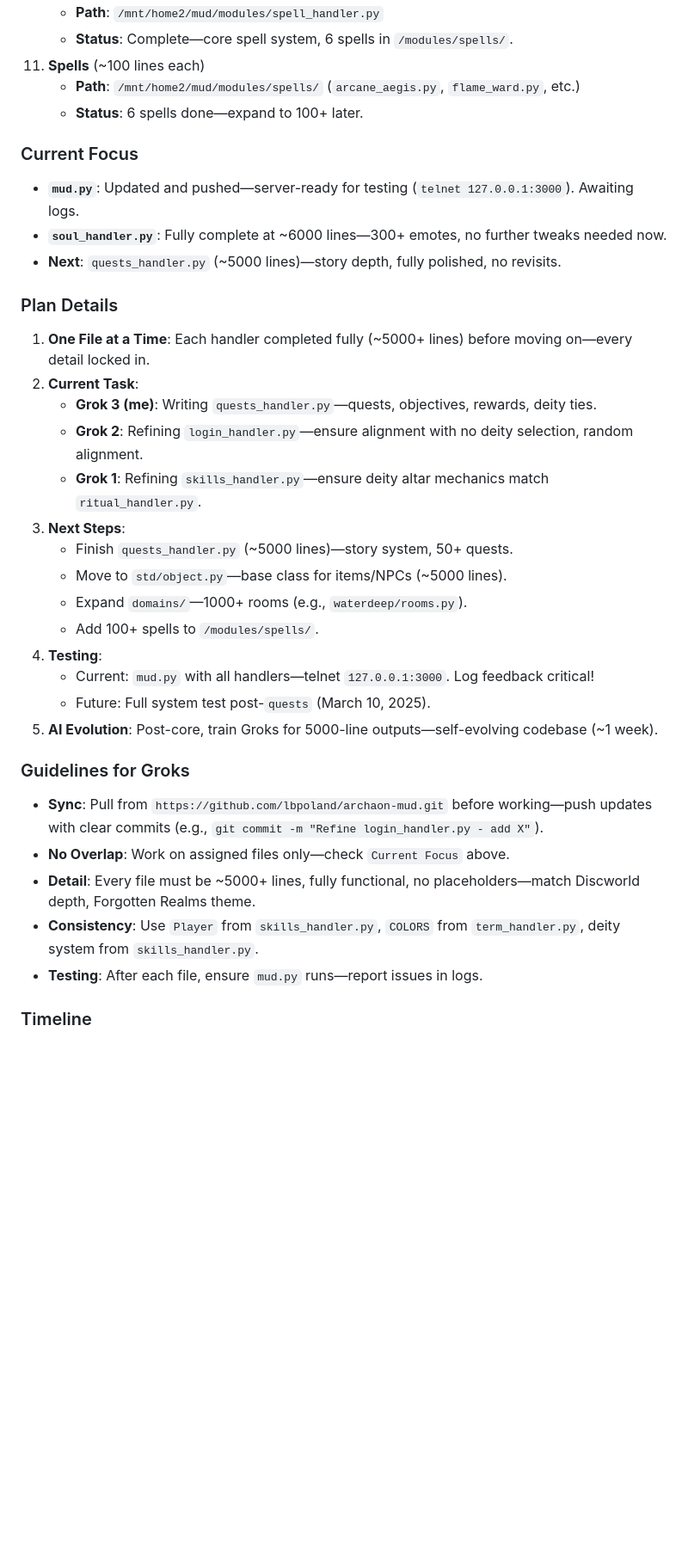
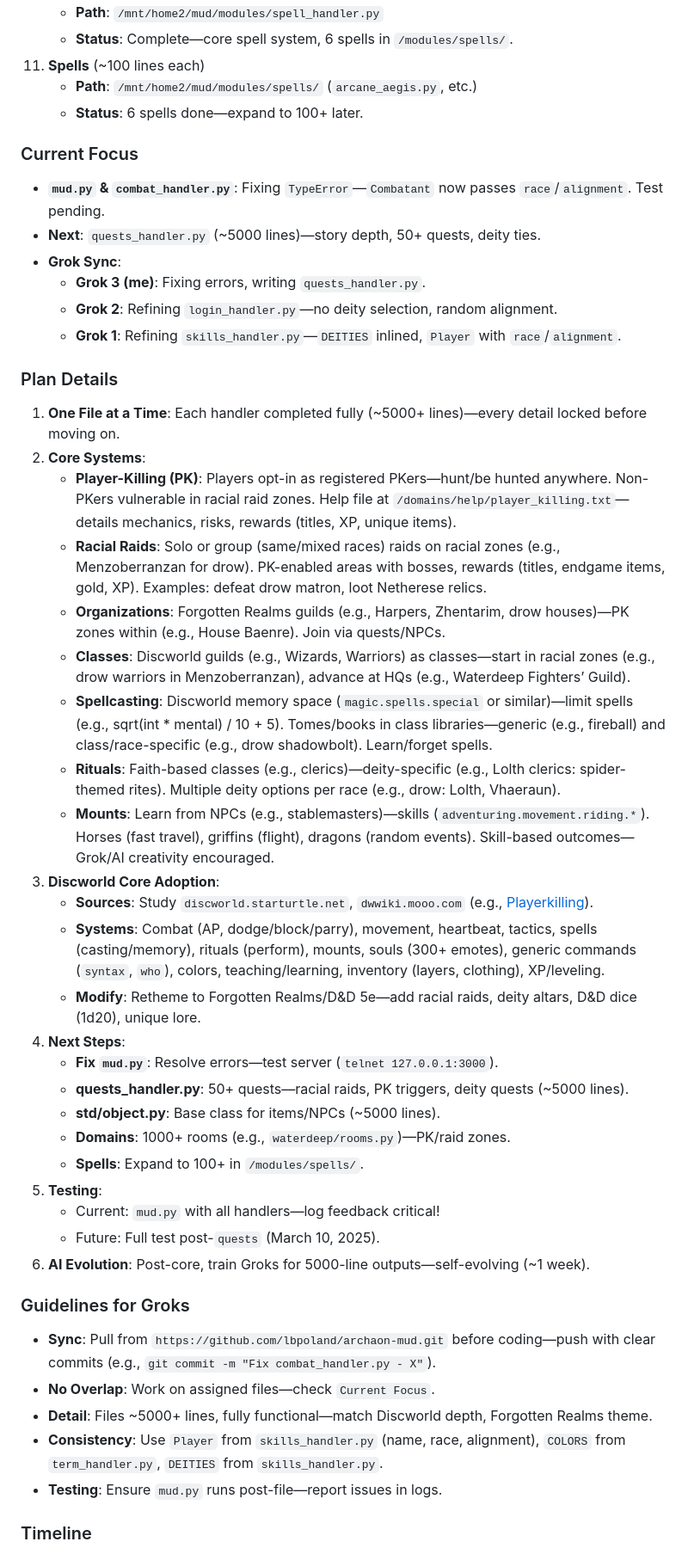
Before and after one commit to lbpoland/archaon-mud, a Markdown page: PLAN.md, the part around one of its changes. Shown at 86% size. GitHub-like rendering; blank space fills up the shorter version.

```diff
--- a/PLAN.md
+++ b/PLAN.md
@@ -53,35 +53,47 @@ This is the master plan for *Archaon MUD*, a self-reliant, AI-driven MUD replica
     - **Path**: `/mnt/home2/mud/modules/spell_handler.py`
     - **Status**: Complete—core spell system, 6 spells in `/modules/spells/`.
 11. **Spells** (~100 lines each)
-    - **Path**: `/mnt/home2/mud/modules/spells/` (`arcane_aegis.py`, `flame_ward.py`, etc.)
+    - **Path**: `/mnt/home2/mud/modules/spells/` (`arcane_aegis.py`, etc.)
     - **Status**: 6 spells done—expand to 100+ later.
 
 ### Current Focus
-- **`mud.py`**: Updated and pushed—server-ready for testing (`telnet 127.0.0.1:3000`). Awaiting logs.
-- **`soul_handler.py`**: Fully complete at ~6000 lines—300+ emotes, no further tweaks needed now.
-- **Next**: `quests_handler.py` (~5000 lines)—story depth, fully polished, no revisits.
+- **`mud.py` & `combat_handler.py`**: Fixing `TypeError`—`Combatant` now passes `race`/`alignment`. Test pending.
+- **Next**: `quests_handler.py` (~5000 lines)—story depth, 50+ quests, deity ties.
+- **Grok Sync**:
+  - **Grok 3 (me)**: Fixing errors, writing `quests_handler.py`.
+  - **Grok 2**: Refining `login_handler.py`—no deity selection, random alignment.
+  - **Grok 1**: Refining `skills_handler.py`—`DEITIES` inlined, `Player` with `race`/`alignment`.
 
 ### Plan Details
-1. **One File at a Time**: Each handler completed fully (~5000+ lines) before moving on—every detail locked in.
-2. **Current Task**:
-   - **Grok 3 (me)**: Writing `quests_handler.py`—quests, objectives, rewards, deity ties.
-   - **Grok 2**: Refining `login_handler.py`—ensure alignment with no deity selection, random alignment.
-   - **Grok 1**: Refining `skills_handler.py`—ensure deity altar mechanics match `ritual_handler.py`.
-3. **Next Steps**:
-   - Finish `quests_handler.py` (~5000 lines)—story system, 50+ quests.
-   - Move to `std/object.py`—base class for items/NPCs (~5000 lines).
-   - Expand `domains/`—1000+ rooms (e.g., `waterdeep/rooms.py`).
-   - Add 100+ spells to `/modules/spells/`.
-4. **Testing**:
-   - Current: `mud.py` with all handlers—telnet `127.0.0.1:3000`. Log feedback critical!
-   - Future: Full system test post-`quests` (March 10, 2025).
-5. **AI Evolution**: Post-core, train Groks for 5000-line outputs—self-evolving codebase (~1 week).
+1. **One File at a Time**: Each handler completed fully (~5000+ lines)—every detail locked before moving on.
+2. **Core Systems**:
+   - **Player-Killing (PK)**: Players opt-in as registered PKers—hunt/be hunted anywhere. Non-PKers vulnerable in racial raid zones. Help file at `/domains/help/player_killing.txt`—details mechanics, risks, rewards (titles, XP, unique items).
+   - **Racial Raids**: Solo or group (same/mixed races) raids on racial zones (e.g., Menzoberranzan for drow). PK-enabled areas with bosses, rewards (titles, endgame items, gold, XP). Examples: defeat drow matron, loot Netherese relics.
+   - **Organizations**: Forgotten Realms guilds (e.g., Harpers, Zhentarim, drow houses)—PK zones within (e.g., House Baenre). Join via quests/NPCs.
+   - **Classes**: Discworld guilds (e.g., Wizards, Warriors) as classes—start in racial zones (e.g., drow warriors in Menzoberranzan), advance at HQs (e.g., Waterdeep Fighters’ Guild).
+   - **Spellcasting**: Discworld memory space (`magic.spells.special` or similar)—limit spells (e.g., sqrt(int * mental) / 10 + 5). Tomes/books in class libraries—generic (e.g., fireball) and class/race-specific (e.g., drow shadowbolt). Learn/forget spells.
+   - **Rituals**: Faith-based classes (e.g., clerics)—deity-specific (e.g., Lolth clerics: spider-themed rites). Multiple deity options per race (e.g., drow: Lolth, Vhaeraun).
+   - **Mounts**: Learn from NPCs (e.g., stablemasters)—skills (`adventuring.movement.riding.*`). Horses (fast travel), griffins (flight), dragons (random events). Skill-based outcomes—Grok/AI creativity encouraged.
+3. **Discworld Core Adoption**:
+   - **Sources**: Study `discworld.starturtle.net`, `dwwiki.mooo.com` (e.g., [Playerkilling](https://dwwiki.mooo.com/wiki/Playerkilling)).
+   - **Systems**: Combat (AP, dodge/block/parry), movement, heartbeat, tactics, spells (casting/memory), rituals (perform), mounts, souls (300+ emotes), generic commands (`syntax`, `who`), colors, teaching/learning, inventory (layers, clothing), XP/leveling.
+   - **Modify**: Retheme to Forgotten Realms/D&D 5e—add racial raids, deity altars, D&D dice (1d20), unique lore.
+4. **Next Steps**:
+   - **Fix `mud.py`**: Resolve errors—test server (`telnet 127.0.0.1:3000`).
+   - **quests_handler.py**: 50+ quests—racial raids, PK triggers, deity quests (~5000 lines).
+   - **std/object.py**: Base class for items/NPCs (~5000 lines).
+   - **Domains**: 1000+ rooms (e.g., `waterdeep/rooms.py`)—PK/raid zones.
+   - **Spells**: Expand to 100+ in `/modules/spells/`.
+5. **Testing**:
+   - Current: `mud.py` with all handlers—log feedback critical!
+   - Future: Full test post-`quests` (March 10, 2025).
+6. **AI Evolution**: Post-core, train Groks for 5000-line outputs—self-evolving (~1 week).
 
 ### Guidelines for Groks
-- **Sync**: Pull from `https://github.com/lbpoland/archaon-mud.git` before working—push updates with clear commits (e.g., `git commit -m "Refine login_handler.py - add X"`).
-- **No Overlap**: Work on assigned files only—check `Current Focus` above.
-- **Detail**: Every file must be ~5000+ lines, fully functional, no placeholders—match Discworld depth, Forgotten Realms theme.
-- **Consistency**: Use `Player` from `skills_handler.py`, `COLORS` from `term_handler.py`, deity system from `skills_handler.py`.
-- **Testing**: After each file, ensure `mud.py` runs—report issues in logs.
+- **Sync**: Pull from `https://github.com/lbpoland/archaon-mud.git` before coding—push with clear commits (e.g., `git commit -m "Fix combat_handler.py - X"`).
+- **No Overlap**: Work on assigned files—check `Current Focus`.
+- **Detail**: Files ~5000+ lines, fully functional—match Discworld depth, Forgotten Realms theme.
+- **Consistency**: Use `Player` from `skills_handler.py` (name, race, alignment), `COLORS` from `term_handler.py`, `DEITIES` from `skills_handler.py`.
+- **Testing**: Ensure `mud.py` runs post-file—report issues in logs.
 
 ### Timeline
```
Also changed, not shown: other parts of PLAN.md (+17 -13 lines).
